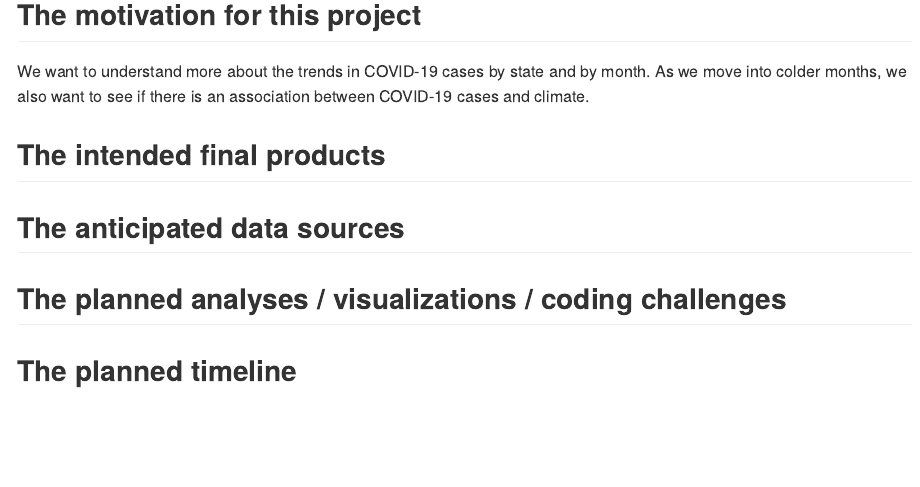
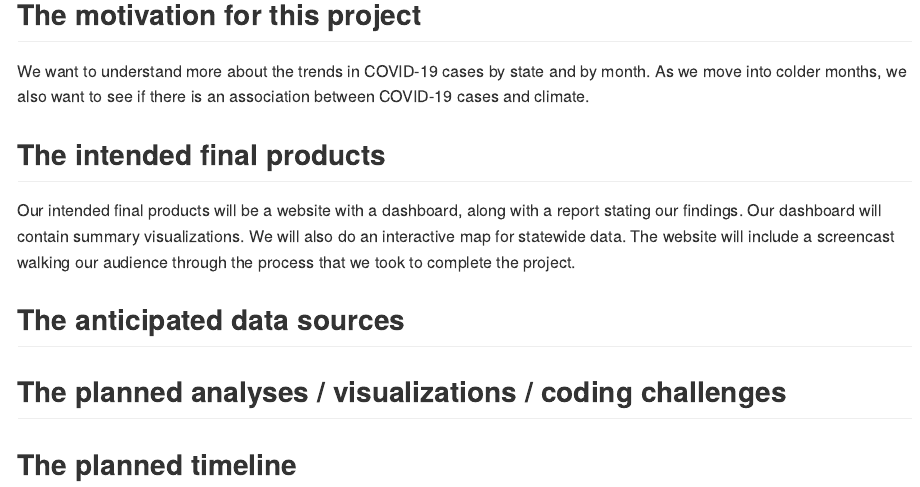
Before and after one commit to mb4650/cactus.ignore, an R Markdown document (p8105_final_project_proposal.Rmd): the page in a window 1100 px wide, from 370 px down. The pictures show the output file p8105_final_project_proposal.md that the author committed with the source, drawn offline in the style of GitHub.

Commit message:
descripton of intended final products

```diff
--- a/p8105_final_project_proposal.Rmd
+++ b/p8105_final_project_proposal.Rmd
@@ -19,7 +19,7 @@
 We want to understand more about the trends in COVID-19 cases by state and by month. As we move into colder months, we also want to see if there is an association between COVID-19 cases and climate.
 
 ## The intended final products
-
+Our intended final products will be a website with a dashboard, along with a report stating our findings. Our dashboard will contain summary visualizations. We will also do an interactive map for statewide data. The website will include a screencast walking our audience through the process that we took to complete the project.
 
 ## The anticipated data sources
 
```
Also changed, not shown: p8105_final_project_proposal.md.
